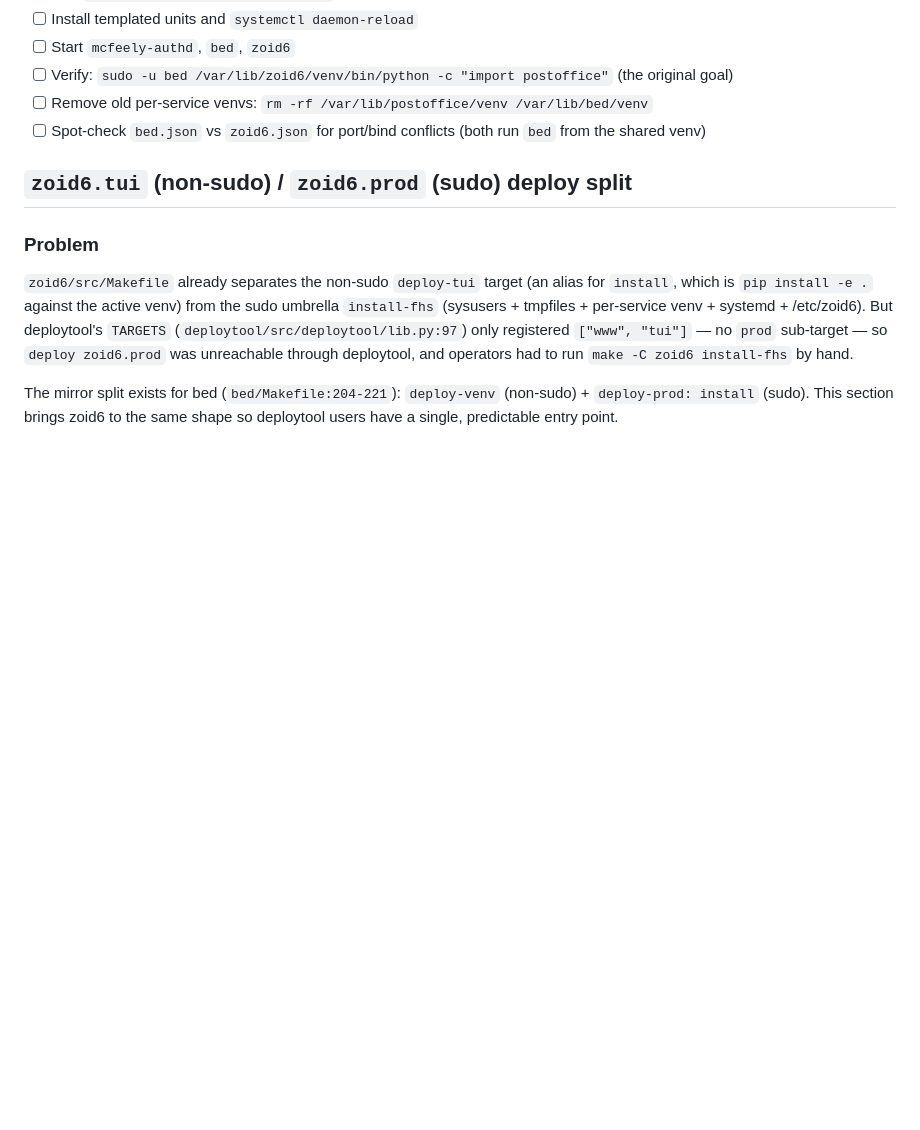
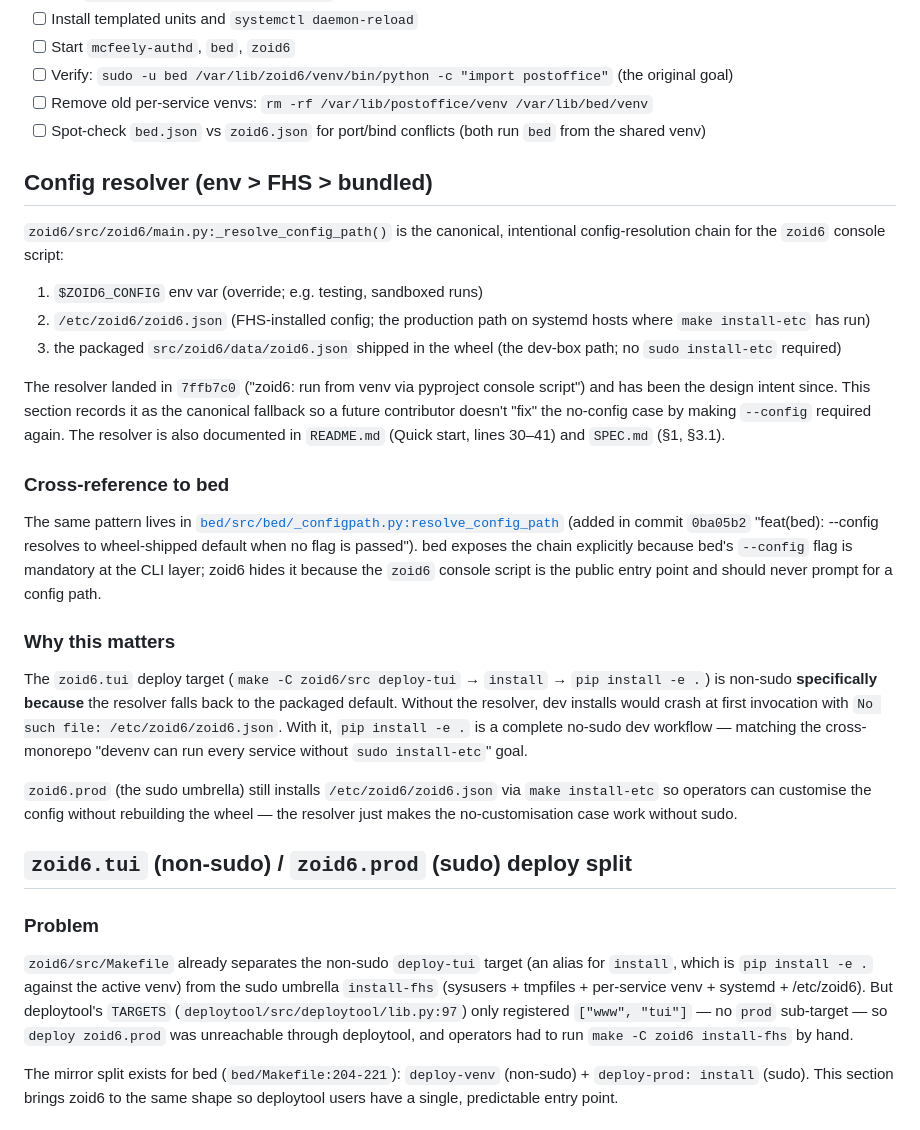
Before and after one commit to jonez734/zoid6, a Markdown page: TODO.md, the part around the change. Rendered like a GitHub page; blank space fills up the shorter version.

Commit message:
docs(zoid6): CHANGELOG + TODO + SPEC for config resolver (cross-reference bed)
The resolver pattern in zoid6/src/zoid6/main.py:_resolve_config_path()
landed in 6497beb (Aug 3) but was never CHANGELOG'd. This commit
records the design intent so a future contributor doesn't "fix"
the no-config case by reintroducing a --config required-arg path.

CHANGELOG.md: new Unreleased entry documenting the resolver as the
canonical fallback (env > FHS-installed > packaged default). Cross-
references the bed-side counterpart (0ba05b2) for the cross-monorepo
rationale.

TODO.md: new "## Config resolver (env > FHS > bundled)" section
sits between the postoffice/bed shared-venv section and the existing
"## zoid6.tui (non-sudo) / zoid6.prod (sudo) deploy split" section.
Explains why deploy-tui works without sudo (the resolver falls back
to the packaged default), and why deploy-prod still installs
/etc/zoid6/zoid6.json (operators can customise without rebuilding
the wheel).

SPEC.md §1: one-line cross-reference to
bed/src/bed/_configpath.py:resolve_config_path so a reader of the
zoid6 spec sees the bed counterpart.

README.md already documents the resolver (Quick start, lines
30-41) so no change there. SKIN.md is unrelated.

```diff
--- a/TODO.md
+++ b/TODO.md
@@ -1694,6 +1694,50 @@ zoid6 is the anchor package for a single shared venv at `/var/lib/zoid6/venv`, o
 - [ ] Verify: `sudo -u bed /var/lib/zoid6/venv/bin/python -c "import postoffice"` (the original goal)
 - [ ] Remove old per-service venvs: `rm -rf /var/lib/postoffice/venv /var/lib/bed/venv`
 - [ ] Spot-check `bed.json` vs `zoid6.json` for port/bind conflicts (both run `bed` from the shared venv)
+
+## Config resolver (env > FHS > bundled)
+
+`zoid6/src/zoid6/main.py:_resolve_config_path()` is the canonical,
+intentional config-resolution chain for the `zoid6` console script:
+
+1. `$ZOID6_CONFIG` env var (override; e.g. testing, sandboxed runs)
+2. `/etc/zoid6/zoid6.json` (FHS-installed config; the production
+   path on systemd hosts where `make install-etc` has run)
+3. the packaged `src/zoid6/data/zoid6.json` shipped in the wheel
+   (the dev-box path; no `sudo install-etc` required)
+
+The resolver landed in `7ffb7c0` ("zoid6: run from venv via
+pyproject console script") and has been the design intent since.
+This section records it as the canonical fallback so a future
+contributor doesn't "fix" the no-config case by making `--config`
+required again. The resolver is also documented in `README.md`
+(Quick start, lines 30–41) and `SPEC.md` (§1, §3.1).
+
+### Cross-reference to bed
+
+The same pattern lives in
+[`bed/src/bed/_configpath.py:resolve_config_path`](../bed/src/bed/_configpath.py)
+(added in commit `0ba05b2` "feat(bed): --config resolves to
+wheel-shipped default when no flag is passed"). bed exposes the
+chain explicitly because bed's `--config` flag is mandatory at
+the CLI layer; zoid6 hides it because the `zoid6` console script
+is the public entry point and should never prompt for a config
+path.
+
+### Why this matters
+
+The `zoid6.tui` deploy target (`make -C zoid6/src deploy-tui` →
+`install` → `pip install -e .`) is non-sudo **specifically
+because** the resolver falls back to the packaged default. Without
+the resolver, dev installs would crash at first invocation with
+`No such file: /etc/zoid6/zoid6.json`. With it, `pip install -e .`
+is a complete no-sudo dev workflow — matching the cross-monorepo
+"devenv can run every service without `sudo install-etc`" goal.
+
+`zoid6.prod` (the sudo umbrella) still installs
+`/etc/zoid6/zoid6.json` via `make install-etc` so operators can
+customise the config without rebuilding the wheel — the resolver
+just makes the no-customisation case work without sudo.
 
 ## `zoid6.tui` (non-sudo) / `zoid6.prod` (sudo) deploy split
 
```
Also changed, not shown: CHANGELOG.md (+21 -0 lines), SPEC.md (+3 -1 lines).
